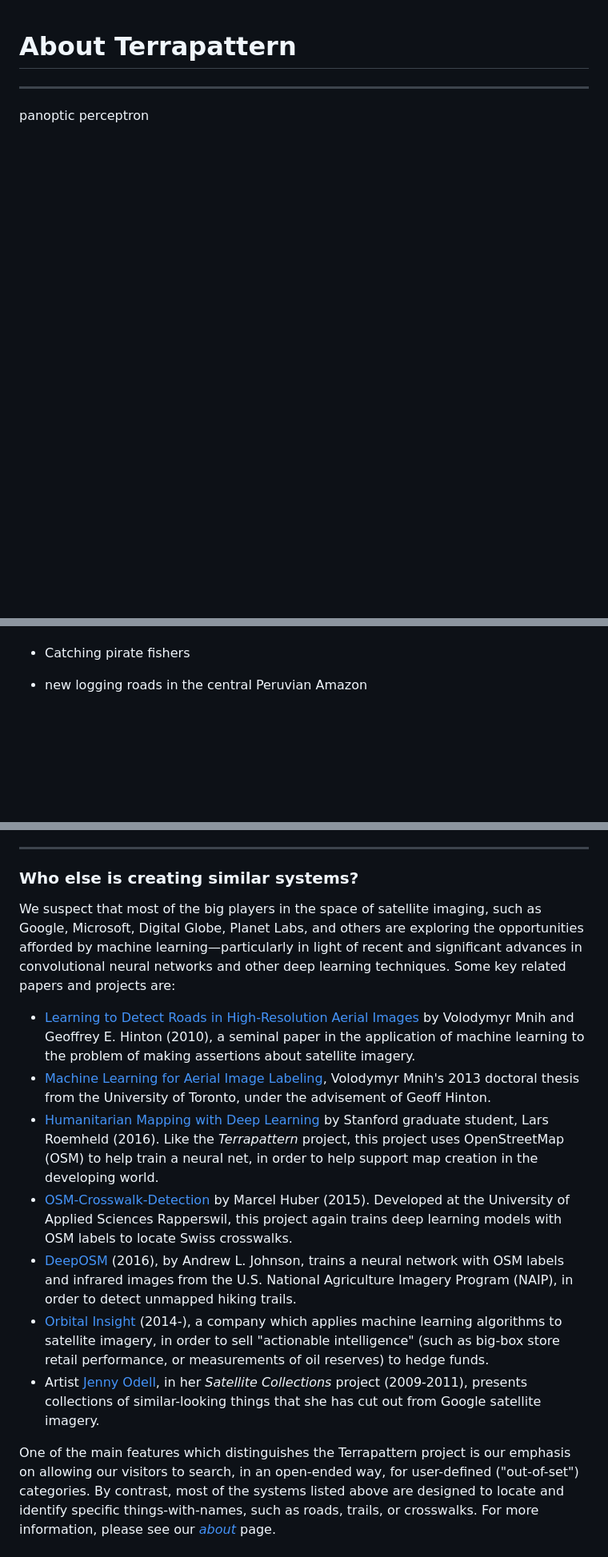
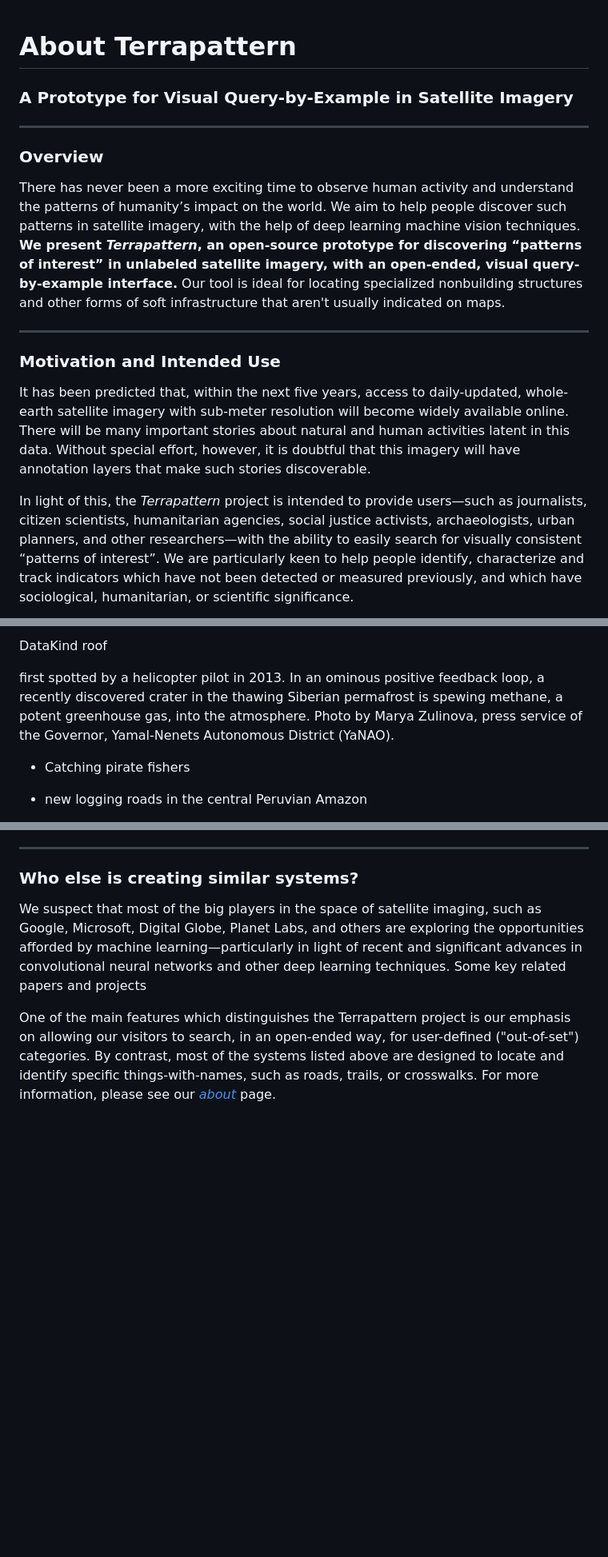
Before and after one commit to CreativeInquiry/terrapattern-website, a Markdown page: content/about.md, 3 parts joined by grey strips. Shown: that part at 80% size. GitHub-like rendering; blank space fills up the shorter version.

```diff
--- a/content/about.md
+++ b/content/about.md
@@ -1,10 +1,16 @@
 # About Terrapattern
 
+### A Prototype for Visual Query-by-Example in Satellite Imagery
+
 ---
+### Overview
 
+There has never been a more exciting time to observe human activity and understand the patterns of humanity’s impact on the world. We aim to help people discover such patterns in satellite imagery, with the help of deep learning machine vision techniques. **We present *Terrapattern*, an open-source prototype for discovering “patterns of interest” in unlabeled satellite imagery, with an open-ended, visual query-by-example interface.** Our tool is ideal for locating specialized nonbuilding structures and other forms of soft infrastructure that aren't usually indicated on maps.
 
-panoptic perceptron
+---
+### Motivation and Intended Use
 
+It has been predicted that, within the next five years, access to daily-updated, whole-earth satellite imagery with sub-meter resolution will become widely available online. There will be many important stories about natural and human activities latent in this data. Without special effort, however, it is doubtful that this imagery will have annotation layers that make such stories discoverable.
 
-[//]: # (See slideshow code at http://www.w3schools.com/howto/howto_js_slideshow.asp)
+In light of this, the *Terrapattern* project is intended to provide users—such as journalists, citizen scientists, humanitarian agencies, social justice activists, archaeologists, urban planners, and other researchers—with the ability to easily search for visually consistent “patterns of interest”.  We are particularly keen to help people identify, characterize and track indicators which have not been detected or measured previously, and which have sociological, humanitarian, or scientific significance.
 
@@ -31,3 +53,10 @@ In an ominous positive feedback loop, a recently discovered crater in the thawin
+DataKind roof
+
+
+
+
+first spotted by a helicopter pilot in 2013.
+In an ominous positive feedback loop, a recently discovered crater in the thawing Siberian permafrost is spewing methane, a potent greenhouse gas, into the atmosphere. Photo by Marya Zulinova, press service of the Governor, Yamal-Nenets Autonomous District (YaNAO).
 
 
 
@@ -133,16 +115,7 @@ We'd love to hear your stories and feedback! If you discover something interesti
 ---
 ### Who else is creating similar systems?
 
-We suspect that most of the big players in the space of satellite imaging, such as Google, Microsoft, Digital Globe, Planet Labs, and others are exploring the opportunities afforded by machine learning—particularly in light of recent and significant advances in convolutional neural networks and other deep learning techniques. Some key related papers and projects are:
-
-* [Learning to Detect Roads in High-Resolution Aerial
-Images](http://www.cs.toronto.edu/~fritz/absps/road_detection.pdf) by Volodymyr Mnih and Geoffrey E. Hinton (2010), a seminal paper in the application of machine learning to the problem of making assertions about satellite imagery.
-* [Machine Learning for Aerial Image Labeling](https://www.cs.toronto.edu/~vmnih/docs/Mnih_Volodymyr_PhD_Thesis.pdf), Volodymyr Mnih's 2013 doctoral thesis from the University of Toronto, under the advisement of Geoff Hinton.
-* [Humanitarian Mapping with Deep Learning](https://github.com/larsroemheld/OSM-HOT-ConvNet) by Stanford graduate student, Lars Roemheld (2016). Like the *Terrapattern* project, this project uses OpenStreetMap (OSM) to help train a neural net, in order to help support map creation in the developing world.
-* [OSM-Crosswalk-Detection](https://github.com/geometalab/OSM-Crosswalk-Detection) by Marcel Huber (2015). Developed at the University of Applied Sciences Rapperswil, this project again trains deep learning models with OSM labels to locate Swiss crosswalks.
-* [DeepOSM](https://github.com/trailbehind/DeepOSM) (2016), by Andrew L. Johnson, trains a neural network with OSM labels and infrared images from the U.S. National Agriculture Imagery Program (NAIP), in order to detect unmapped hiking trails.
-* [Orbital Insight](https://orbitalinsight.com/) (2014-), a company which applies machine learning algorithms to satellite imagery, in order to sell "actionable intelligence" (such as big-box store retail performance, or measurements of oil reserves) to hedge funds.
-* Artist [Jenny Odell](http://www.jennyodell.com/satellite.html), in her *Satellite Collections* project (2009-2011), presents collections of similar-looking things that she has cut out from Google satellite imagery.
+We suspect that most of the big players in the space of satellite imaging, such as Google, Microsoft, Digital Globe, Planet Labs, and others are exploring the opportunities afforded by machine learning—particularly in light of recent and significant advances in convolutional neural networks and other deep learning techniques. Some key related papers and projects
 
 One of the main features which distinguishes the Terrapattern project is our emphasis on allowing our visitors to search, in an open-ended way, for user-defined ("out-of-set") categories. By contrast, most of the systems listed above are designed to locate and identify specific things-with-names, such as roads, trails, or crosswalks. For more information, please see our [*about*](about.html) page.
 
```
Also changed, not shown: other parts of content/about.md (+31 -62 lines), content/faq.md (+6 -15 lines), content/misc.md (added, +5 -0 lines), content/references.md (added, +56 -0 lines), content/images/16x9_illegal_gold_mine_aca.jpg (added), content/images/4x3_illegal_gold_mine_aca.jpg (added).
